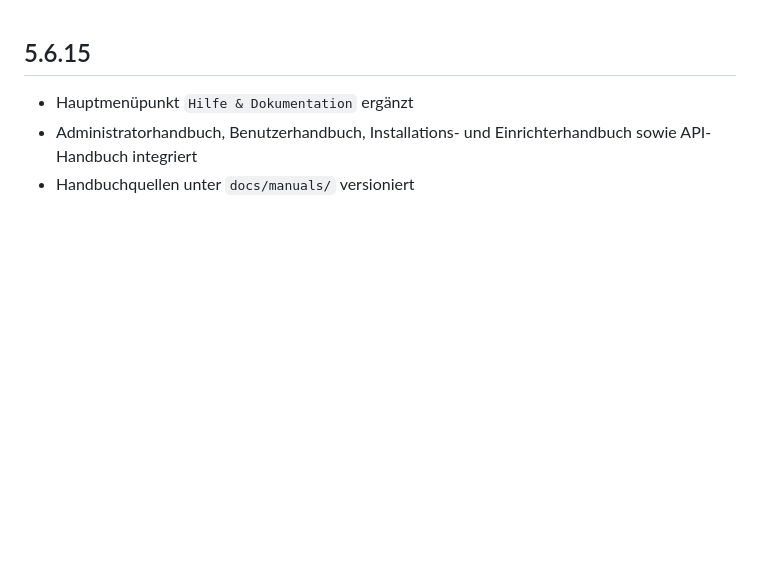
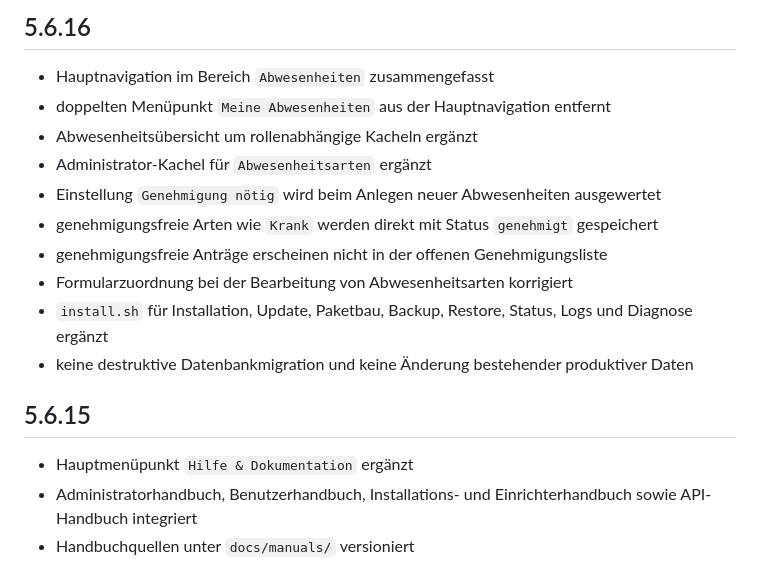
Before and after one commit to Markus4771/Stempeluhr, a Markdown page: changelog.md, the part around the change. Rendered like a GitHub page; blank space fills up the shorter version.

Commit message:
Changelog für Version 5.6.16 ergänzen

```diff
--- a/changelog.md
+++ b/changelog.md
@@ -1,3 +1,16 @@
+## 5.6.16
+
+- Hauptnavigation im Bereich `Abwesenheiten` zusammengefasst
+- doppelten Menüpunkt `Meine Abwesenheiten` aus der Hauptnavigation entfernt
+- Abwesenheitsübersicht um rollenabhängige Kacheln ergänzt
+- Administrator-Kachel für `Abwesenheitsarten` ergänzt
+- Einstellung `Genehmigung nötig` wird beim Anlegen neuer Abwesenheiten ausgewertet
+- genehmigungsfreie Arten wie `Krank` werden direkt mit Status `genehmigt` gespeichert
+- genehmigungsfreie Anträge erscheinen nicht in der offenen Genehmigungsliste
+- Formularzuordnung bei der Bearbeitung von Abwesenheitsarten korrigiert
+- `install.sh` für Installation, Update, Paketbau, Backup, Restore, Status, Logs und Diagnose ergänzt
+- keine destruktive Datenbankmigration und keine Änderung bestehender produktiver Daten
+
 ## 5.6.15
 
 - Hauptmenüpunkt `Hilfe & Dokumentation` ergänzt
```
